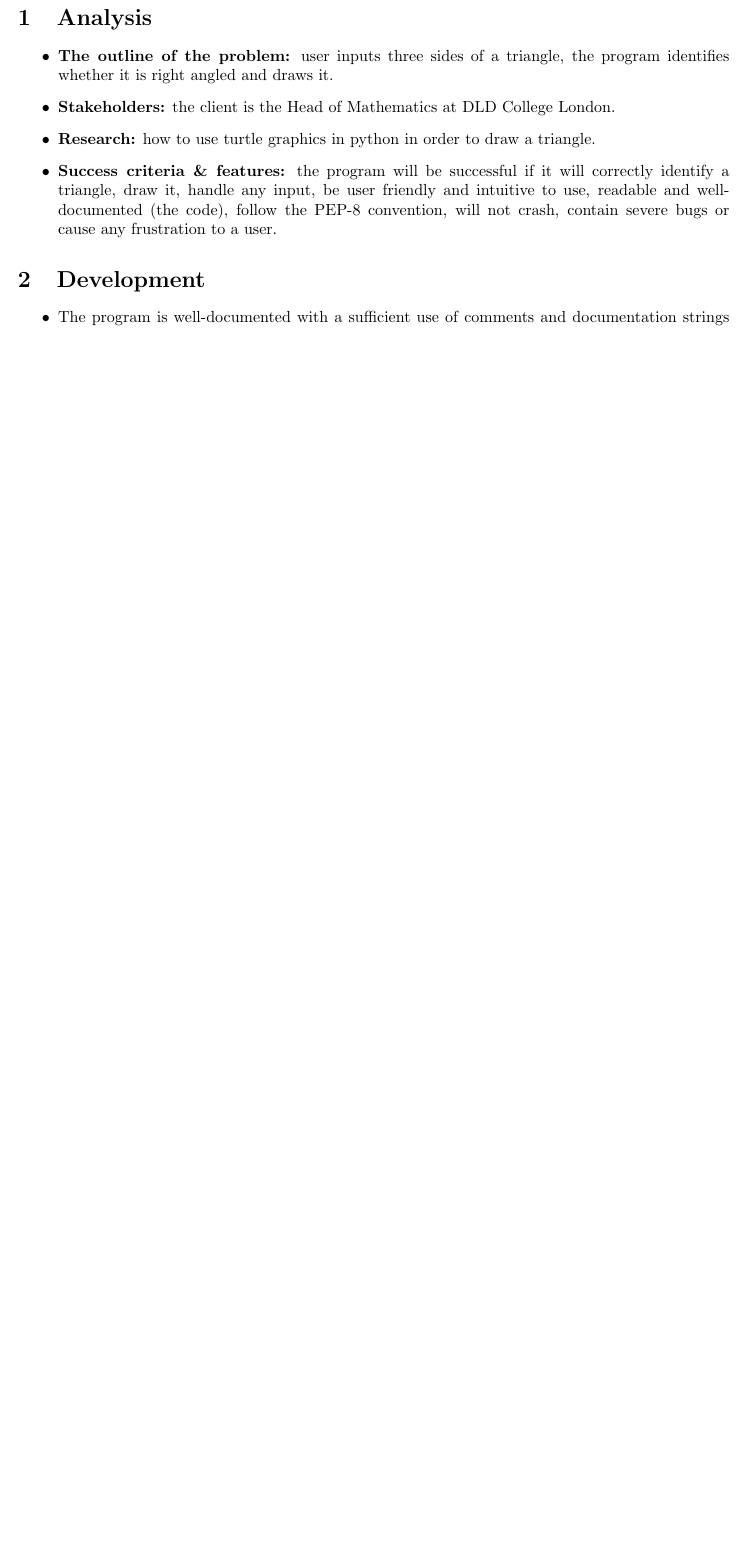
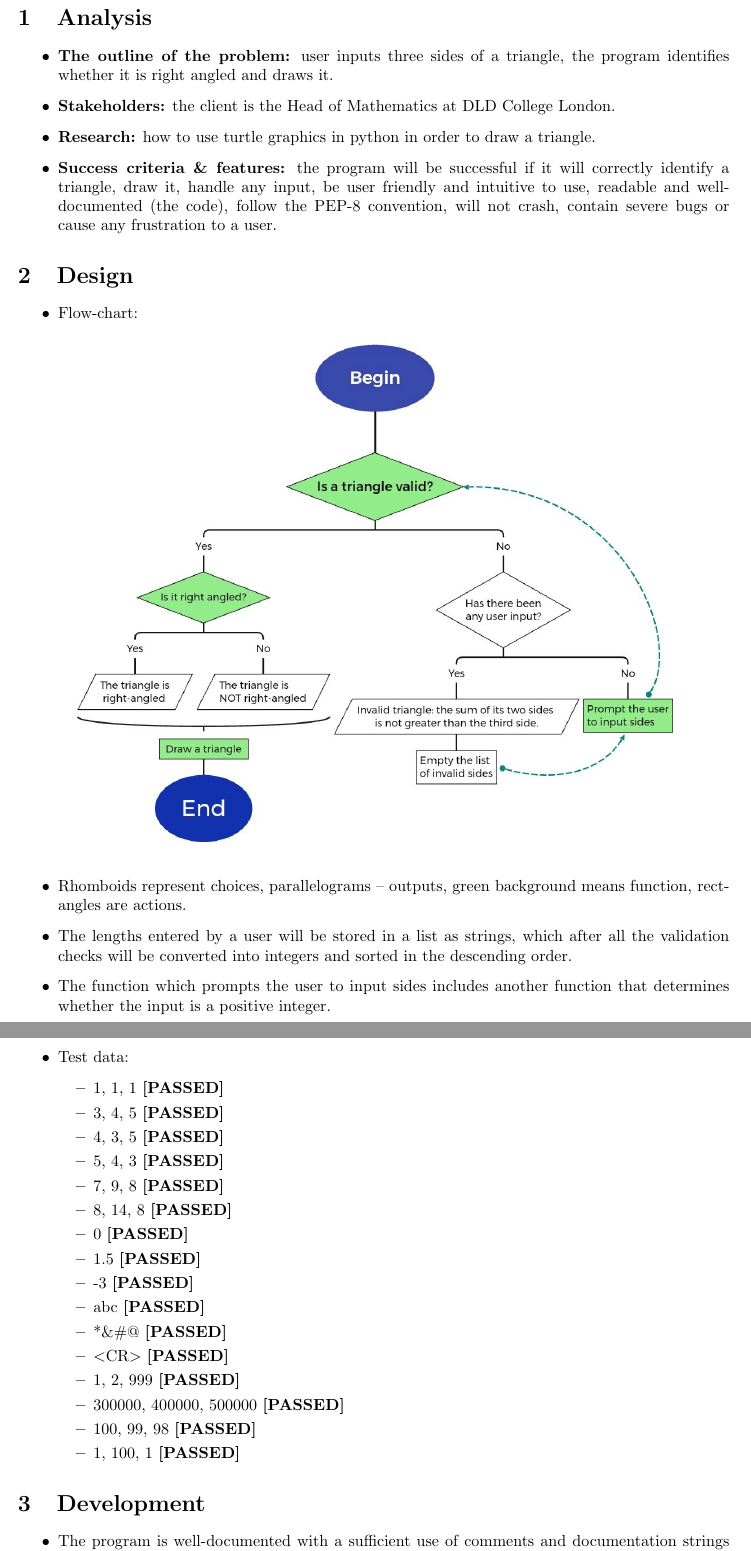
Before and after one commit to Jac0g/pythogorean-magic, a LaTeX document (report.tex): part of page 1 of 3 before the commit and two parts of pages 1 and 2 of 4 after it, the two joined at a grey line, cut so that both start at the same text, the shorter picture padded with empty space. Compiled offline with pdfLaTeX.

Commit message:
Task complete

```diff
--- a/report.tex
+++ b/report.tex
@@ -3,6 +3,8 @@
 \usepackage[margin=3cm]{geometry}
 \usepackage{listings}
 \usepackage{xcolor}
+\usepackage{graphicx}
+\graphicspath{ {~/dox/cs/pythogorean-magic} }
 
 \definecolor{codegreen}{rgb}{0,0.6,0}
 \definecolor{codegray}{rgb}{0.5,0.5,0.5}
@@ -45,6 +47,46 @@
         user friendly and intuitive to use, readable and well-documented (the
         code), follow the PEP-8 convention,  will not crash, contain severe
         bugs or cause any frustration to a user.
+\end{itemize}
+
+\section{Design}
+\begin{itemize}
+    \item Flow-chart:
+
+\begin{figure}[h]
+	\includegraphics[scale=0.35]{flow-chart.jpg}
+	\centering
+\end{figure}
+
+    \item Rhomboids represent choices, parallelograms -- outputs, green
+        background means function, rectangles are actions.
+
+    \item The lengths entered by a user will be stored in a list as strings,
+        which after all the validation checks will be converted into integers
+        and sorted in the descending order.
+
+    \item The function which prompts the user to input sides includes another
+        function that determines whether the input is a positive integer.
+
+    \item Test data:
+\begin{itemize}
+    \item 1, 1, 1 \textbf{[PASSED]}
+    \item 3, 4, 5 \textbf{[PASSED]}
+    \item 4, 3, 5 \textbf{[PASSED]}
+    \item 5, 4, 3 \textbf{[PASSED]}
+    \item 7, 9, 8 \textbf{[PASSED]}
+    \item 8, 14, 8 \textbf{[PASSED]}
+    \item 0 \textbf{[PASSED]}
+    \item 1.5 \textbf{[PASSED]}
+    \item -3 \textbf{[PASSED]}
+    \item abc \textbf{[PASSED]}
+    \item *\&\#@ \textbf{[PASSED]}
+    \item $<$CR$>$ \textbf{[PASSED]}
+    \item 1, 2, 999 \textbf{[PASSED]}
+    \item 300000, 400000, 500000 \textbf{[PASSED]}
+    \item 100, 99, 98 \textbf{[PASSED]}
+    \item 1, 100, 1 \textbf{[PASSED]}
+\end{itemize}
 \end{itemize}
 
 \section{Development}
```
Also changed, not shown: flow-chart.jpg (added), report.pdf (added), report.tex (4 more changed lines).
